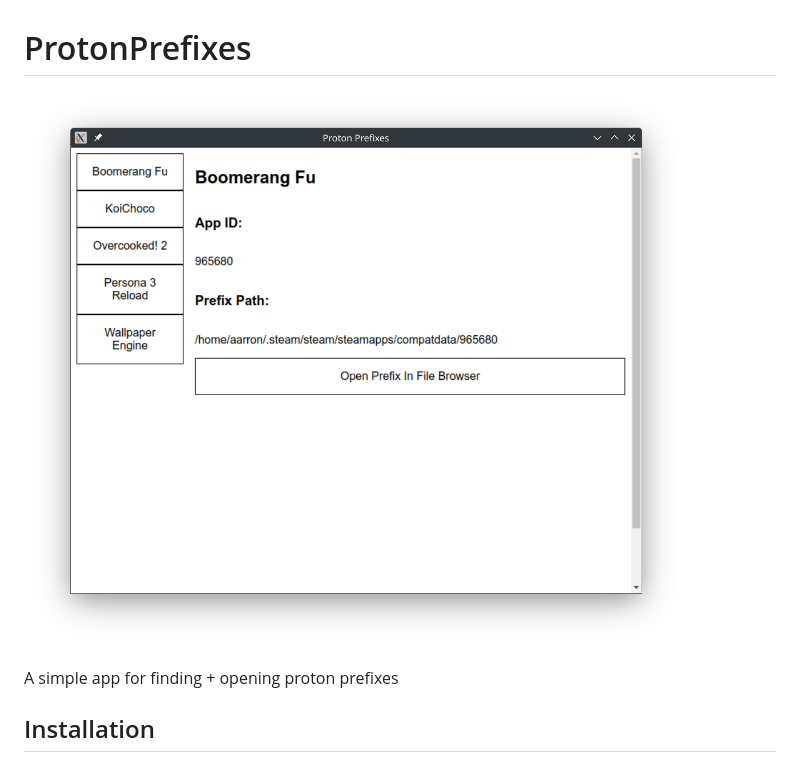
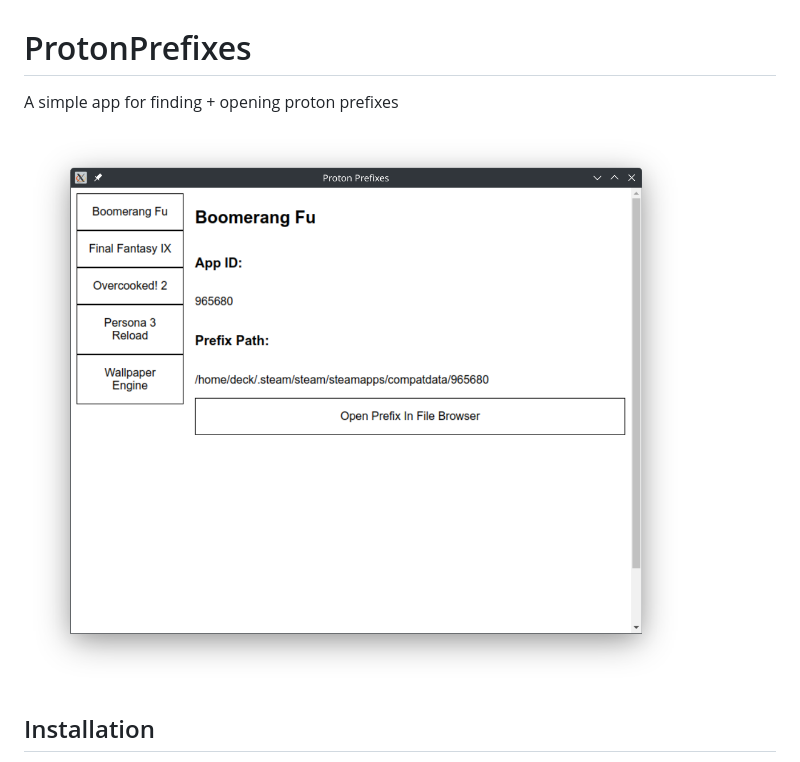
Before and after one commit to aarron-lee/ProtonPrefixes, a Markdown page: README.md, the part around the change. Rendered like a GitHub page; pictures changed too: screenshots/app.png (deleted), screenshots/app1.png (added).

Commit message:
minor readme update

```diff
--- a/README.md
+++ b/README.md
@@ -1,8 +1,8 @@
 # ProtonPrefixes
 
-![app](./screenshots/app.png)
+A simple app for finding + opening proton prefixes
 
-A simple app for finding + opening proton prefixes
+![app](./screenshots/app1.png)
 
 ## Installation
 
```
